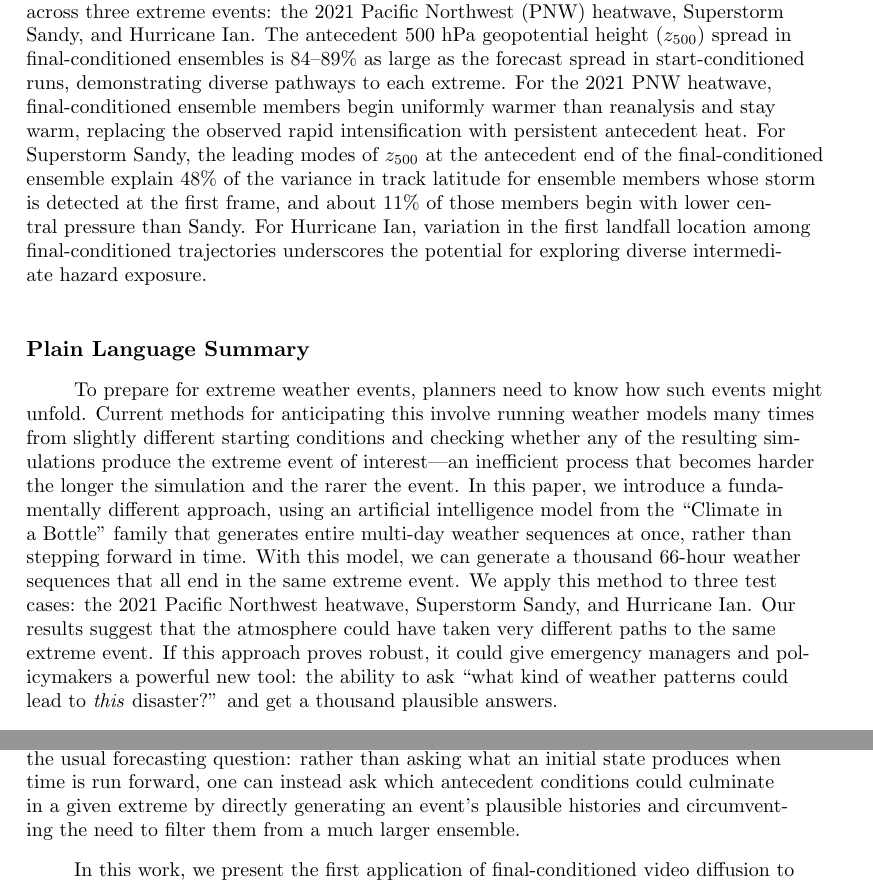
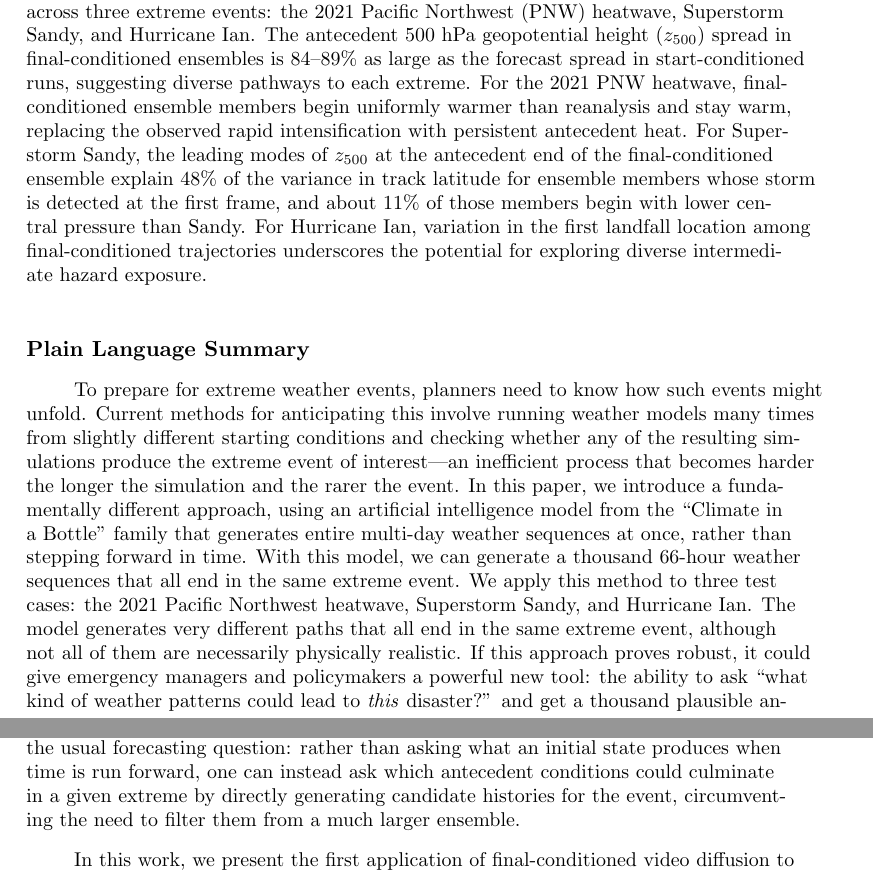
Before and after one commit to jerrylin96/rewinding-the-extremes, a LaTeX document (paper/extremes-on-rewind/main.tex): two parts of pages 2 and 3 of 42, joined at a grey line, cut so that both start at the same text. Compiled offline with pdfLaTeX.

Commit message:
toned down claims in response to reviewer 2

```diff
--- a/paper/extremes-on-rewind/main.tex
+++ b/paper/extremes-on-rewind/main.tex
@@ -132,13 +132,13 @@
 
 \begin{abstract}
 
-Scenario planning for rare, high-impact events often requires massive ensembles to stochastically sample relevant trajectories. Although autoregressive weather emulators can efficiently generate such ensembles, isolating trajectories of interest requires sifting through petabytes of data, a challenge that grows with lead time and rarity. In contrast, a non-autoregressive foundation model like Climate in a Bottle video (cBottle-video) can directly sample trajectories terminating in extremes, avoiding large-ensemble search. We use cBottle-video to generate 1000-member ensembles with start- and/or final-conditioning across three extreme events: the 2021 Pacific Northwest (PNW) heatwave, Superstorm Sandy, and Hurricane Ian. The antecedent 500 hPa geopotential height ($z_{500}$) spread in final-conditioned ensembles is 84--89\% as large as the forecast spread in start-conditioned runs, demonstrating diverse pathways to each extreme. For the 2021 PNW heatwave, final-conditioned ensemble members begin uniformly warmer than reanalysis and stay warm, replacing the observed rapid intensification with persistent antecedent heat. For Superstorm Sandy, the leading modes of $z_{500}$ at the antecedent end of the final-conditioned ensemble explain 48\% of the variance in track latitude for ensemble members whose storm is detected at the first frame, and about 11\% of those members begin with lower central pressure than Sandy. For Hurricane Ian, variation in the first landfall location among final-conditioned trajectories underscores the potential for exploring diverse intermediate hazard exposure.
+Scenario planning for rare, high-impact events often requires massive ensembles to stochastically sample relevant trajectories. Although autoregressive weather emulators can efficiently generate such ensembles, isolating trajectories of interest requires sifting through petabytes of data, a challenge that grows with lead time and rarity. In contrast, a non-autoregressive foundation model like Climate in a Bottle video (cBottle-video) can directly sample trajectories terminating in extremes, avoiding large-ensemble search. We use cBottle-video to generate 1000-member ensembles with start- and/or final-conditioning across three extreme events: the 2021 Pacific Northwest (PNW) heatwave, Superstorm Sandy, and Hurricane Ian. The antecedent 500 hPa geopotential height ($z_{500}$) spread in final-conditioned ensembles is 84--89\% as large as the forecast spread in start-conditioned runs, suggesting diverse pathways to each extreme. For the 2021 PNW heatwave, final-conditioned ensemble members begin uniformly warmer than reanalysis and stay warm, replacing the observed rapid intensification with persistent antecedent heat. For Superstorm Sandy, the leading modes of $z_{500}$ at the antecedent end of the final-conditioned ensemble explain 48\% of the variance in track latitude for ensemble members whose storm is detected at the first frame, and about 11\% of those members begin with lower central pressure than Sandy. For Hurricane Ian, variation in the first landfall location among final-conditioned trajectories underscores the potential for exploring diverse intermediate hazard exposure.
 
 \end{abstract}
 
 \section*{Plain Language Summary}
 
-To prepare for extreme weather events, planners need to know how such events might unfold. Current methods for anticipating this involve running weather models many times from slightly different starting conditions and checking whether any of the resulting simulations produce the extreme event of interest---an inefficient process that becomes harder the longer the simulation and the rarer the event. In this paper, we introduce a fundamentally different approach, using an artificial intelligence model from the ``Climate in a Bottle'' family that generates entire multi-day weather sequences at once, rather than stepping forward in time. With this model, we can generate a thousand 66-hour weather sequences that all end in the same extreme event. We apply this method to three test cases: the 2021 Pacific Northwest heatwave, Superstorm Sandy, and Hurricane Ian. Our results suggest that the atmosphere could have taken very different paths to the same extreme event. If this approach proves robust, it could give emergency managers and policymakers a powerful new tool: the ability to ask ``what kind of weather patterns could lead to \textit{this} disaster?'' and get a thousand plausible answers.
+To prepare for extreme weather events, planners need to know how such events might unfold. Current methods for anticipating this involve running weather models many times from slightly different starting conditions and checking whether any of the resulting simulations produce the extreme event of interest---an inefficient process that becomes harder the longer the simulation and the rarer the event. In this paper, we introduce a fundamentally different approach, using an artificial intelligence model from the ``Climate in a Bottle'' family that generates entire multi-day weather sequences at once, rather than stepping forward in time. With this model, we can generate a thousand 66-hour weather sequences that all end in the same extreme event. We apply this method to three test cases: the 2021 Pacific Northwest heatwave, Superstorm Sandy, and Hurricane Ian. The model generates very different paths that all end in the same extreme event, although not all of them are necessarily physically realistic. If this approach proves robust, it could give emergency managers and policymakers a powerful new tool: the ability to ask ``what kind of weather patterns could lead to \textit{this} disaster?'' and get a thousand plausible answers.
 
 %%%%%%%%%%%%%%%%%%%%%%%%%%%%%%%%%%%%%%%%%%%%%%%
 %
@@ -149,7 +149,7 @@ To prepare for extreme weather events, planners need to know how such events mig
 
 Data-driven autoregressive weather emulators and end-to-end differentiable hybrid models with machine learning components have revolutionized the field of weather forecasting, generating forecasts faster and at lower computational cost than traditional physics-based models \cite{Bi2023-bg, Lam2023-jq, Kochkov2024-uy, Watt-Meyer2025-oj, Bonev2025-dw, Davenport2026-ro, Yuval2026-pk, Gentine2026-ml}. While purely data-driven models cannot replace physics-based models given deficiencies in mechanistic interpretability and generalizability out-of-distribution \cite{Sun2025-mh, Craig2026-ex, Hover2026-wv, Merchant2026-ex}, their ability to quickly generate huge ensembles makes them especially useful for sampling low-likelihood, high-impact events \cite{Mahesh2025-py, Mahesh2025-ue}. Unfortunately, generating and storing large ensembles can produce substantial data volumes. As a concrete example, the huge ensemble (HENS) dataset created by \citeA{Mahesh2025-ue} comprises 7,424-member ensembles initialized on each of 92 days. With 15-day rollouts saved at $0.25^{\circ}$ resolution across 12 variables, the data occupies approximately two petabytes of storage. This problem only becomes more severe with greater lead times and increasingly extreme events.
 
-Nevertheless, the flexible design and end-to-end differentiability of this new generation of data-driven and hybrid weather and climate models expand the range of possible experiments. For example, end-to-end differentiability allows for the direct optimization of initial conditions to guide the state of the atmosphere towards a desired condition \cite{Whittaker2026-fe, Hakim2026-oy}. This has been used to amplify the intensity of the 2021 Pacific Northwest (PNW) heatwave in \citeA{Whittaker2026-fe} and alter the trajectory of Hurricane Fiona to more closely align with the anomalous track of Superstorm Sandy in \citeA{Hakim2026-oy}. That said, the optimization process perturbs these initial conditions only slightly by design, exploring a narrow neighborhood of the original state rather than the full distribution of initial conditions consistent with a given extreme event. Fortunately, the arrival of climate foundation models like Climate in a Bottle video (cBottle-video) has introduced a fundamentally different paradigm by allowing for the generation of weather sequences that share a final, rather than initial, condition \cite{Brenowitz2025-mz}. This is because cBottle-video, a video variant of the original cBottle de-noising diffusion model, generates twelve frames corresponding to a 66-hour weather sequence in parallel, with the option to condition an arbitrary subset of these frames on existing data \cite{Brenowitz2025-mz}. This inverts the usual forecasting question: rather than asking what an initial state produces when time is run forward, one can instead ask which antecedent conditions could culminate in a given extreme by directly generating an event's plausible histories and circumventing the need to filter them from a much larger ensemble.
+Nevertheless, the flexible design and end-to-end differentiability of this new generation of data-driven and hybrid weather and climate models expand the range of possible experiments. For example, end-to-end differentiability allows for the direct optimization of initial conditions to guide the state of the atmosphere towards a desired condition \cite{Whittaker2026-fe, Hakim2026-oy}. This has been used to amplify the intensity of the 2021 Pacific Northwest (PNW) heatwave in \citeA{Whittaker2026-fe} and alter the trajectory of Hurricane Fiona to more closely align with the anomalous track of Superstorm Sandy in \citeA{Hakim2026-oy}. That said, the optimization process perturbs these initial conditions only slightly by design, exploring a narrow neighborhood of the original state rather than the full distribution of initial conditions consistent with a given extreme event. Fortunately, the arrival of climate foundation models like Climate in a Bottle video (cBottle-video) has introduced a fundamentally different paradigm by allowing for the generation of weather sequences that share a final, rather than initial, condition \cite{Brenowitz2025-mz}. This is because cBottle-video, a video variant of the original cBottle de-noising diffusion model, generates twelve frames corresponding to a 66-hour weather sequence in parallel, with the option to condition an arbitrary subset of these frames on existing data \cite{Brenowitz2025-mz}. This inverts the usual forecasting question: rather than asking what an initial state produces when time is run forward, one can instead ask which antecedent conditions could culminate in a given extreme by directly generating candidate histories for the event, circumventing the need to filter them from a much larger ensemble.
 
 In this work, we present the first application of final-conditioned video diffusion to directly sampling candidate histories of chosen extreme events. Using the flexible conditioning capability of cBottle-video, we generate 1000-member ensembles across three historical case studies: the 2021 PNW heatwave, Superstorm Sandy, and Hurricane Ian. For completeness, we also generate 1000-member ensembles conditioned on the start frame (analogous to conventional weather forecasts) and conditioned at both the final and start frame (resulting in a form of interpolation between two atmospheric states). Given that we are evaluating an off-the-shelf checkpoint that was not fine-tuned for creating diverse yet physically realistic final-conditioned ensembles, we do not expect the final-conditioned trajectories to be free of physical inconsistencies or to be inherently dynamically admissible. Instead, we seek to evaluate whether final-conditioning can sample diverse antecedent pathways for extreme events without large-ensemble search and to diagnose areas where concrete physical inconsistencies arise to motivate directions for future model development.
 
```
Also changed, not shown: paper/extremes-on-rewind/main.tex (6 more changed lines).
